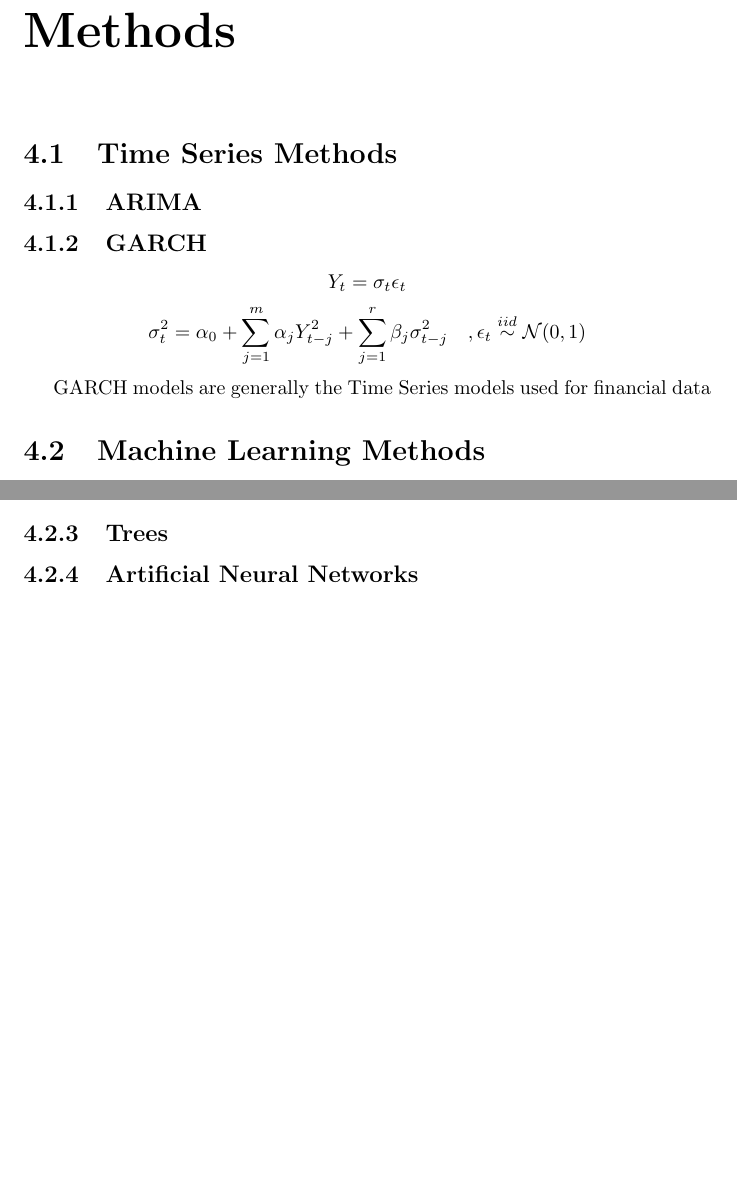
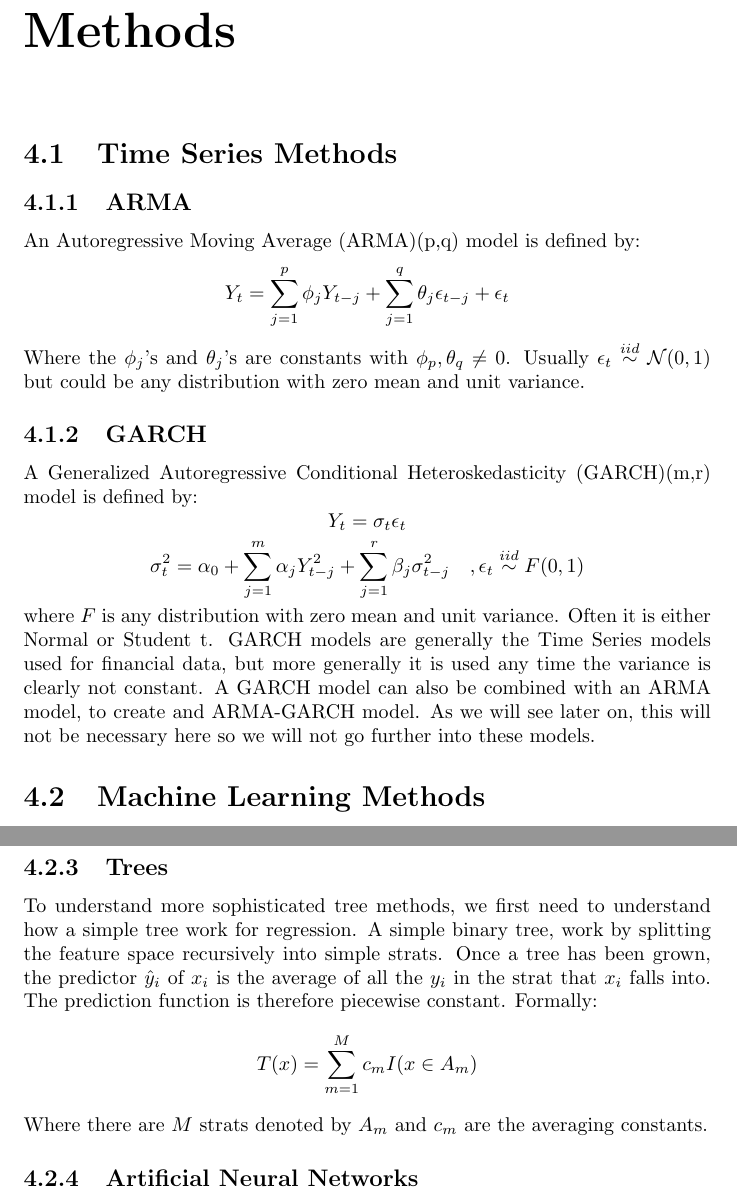
Before and after one commit to Sekarski/MasterThesis, a LaTeX thesis (report/main.tex, which reads report/methods.tex): two parts of pages 11 and 12 of 25 before the commit and two parts of pages 11 and 13 of 26 after it, joined at a grey line, cut so that both start at the same text, the shorter picture padded with empty space. Compiled offline with pdfLaTeX.

Commit message:
report advancements

```diff
--- a/report/main.tex
+++ b/report/main.tex
@@ -19,7 +19,7 @@
 \newacronym{ann}{ANN}{Artificial Neural Network}
 \newacronym{lm}{LM}{Linear Model}
 \newacronym{mse}{MSE}{Mean Square Error}
-\newacronym{arima}{ARIMA}{Autoregressive Integrated Moving Average}
+\newacronym{arma}{ARMA}{Autoregressive Moving Average}
 \newacronym{arch}{ARCH}{Autoregressive Conditional Heteroskedasticity}
 \newacronym{garch}{GARCH}{Generalized Autoregressive Conditional Heteroskedasticity}
 \newacronym{acf}{ACF}{Auto-correlation function}
--- a/report/methods.tex
+++ b/report/methods.tex
@@ -2,18 +2,23 @@
 %LM,KNN,Tree,ANN,Garch - qu'est-ce que c'est et comment ça marche
 
 \section{Time Series Methods}
-\subsection{ARIMA}
+\subsection{ARMA}
+An \acrfull{arma}(p,q) model is defined by:
+$$
+Y_t = \sum_{j=1}^p \phi_j Y_{t-j} + \sum_{j=1}^q \theta_j \epsilon_{t-j} + \epsilon_t
+$$
+Where the $\phi_j$'s and $\theta_j$'s are constants with $\phi_p , \theta_q \neq 0$. Usually $\epsilon_t \stackrel{iid}{\sim} \mathcal{N}(0,1)$ but could be any distribution with zero mean and unit variance.
 \subsection{GARCH}
-
+A \acrfull{garch}(m,r) model is defined by:
 $$
 Y_t = \sigma_t \epsilon_t
 $$
 $$
 \sigma_t^2 = \alpha_0 + \sum_{j=1}^m \alpha_j Y_{t-j}^2 + \sum_{j=1}^r \beta_j \sigma_{t-j}^2
-\quad, \epsilon_t \stackrel{iid}{\sim} \mathcal{N}(0,1)
+\quad, \epsilon_t \stackrel{iid}{\sim} F(0,1)
 $$
-
-\acrshort{garch} models are generally the \acrlong{ts} models used for financial data
+where $F$ is any distribution with zero mean and unit variance. Often it is either Normal or Student t.
+\acrshort{garch} models are generally the \acrlong{ts} models used for financial data, but more generally it is used any time the variance is clearly not constant. A \acrshort{garch} model can also be combined with an \acrshort{arma} model, to create and \acrshort{arma}-\acrshort{garch} model. As we will see later on, this will not be necessary here so we will not go further into these models.
 
 \section{Machine Learning Methods}
 We'll go over the various methods we will be using, giving a brief description and overview of the pros and cons of each and when it is appropriate to use them.
@@ -43,5 +48,16 @@ It's non parametric ? <- no prior knowledge or guess about the prior distributio
 \subsubsection{Problems}
 It suffers from curse of dimensionality. When the dimension of the feature space gets large, the space becomes sparsely populated, and the K closest observations, might actually be very far from each other, and thus not reflect well the new observation.
 As a workaround for this problem, there is a variant of \acrshort{knn} which instead of using the K closest observations, uses all the observations which fall in a certain radius of the new observation point. Thus the K parameter becomes R, the radius of the hyperball.
+
 \subsection{Trees}
+To understand more sophisticated tree methods, we first need to understand how a simple tree work for regression.
+A simple binary tree, work by splitting the feature space recursively into simple strats. Once a tree has been grown, the predictor $\hat{y}_i$ of $x_i$ is the average of all the $y_i$ in the strat that $x_i$ falls into. The prediction function is therefore piecewise constant.
+Formally:
+$$
+T(x) = \sum_{m=1}^M c_m I(x \in A_m)
+$$
+Where there are $M$ strats denoted by $A_m$ and $c_m$ are the averaging constants.
+
+
+
 \subsection{Artificial Neural Networks}
```
Also changed, not shown: report/results.tex (+1 -1 lines), report/main.pdf, 1 other file.
